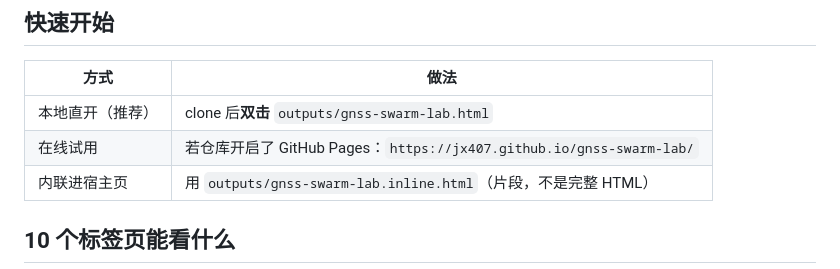
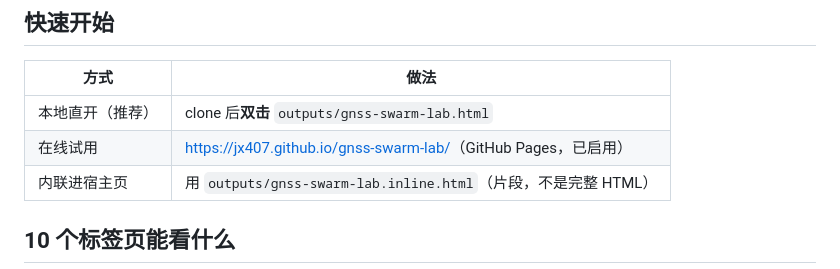
Before and after one commit to jx407/gnss-swarm-lab, a Markdown page: README.md, the part around the change. GitHub-like rendering.

Commit message:
docs: 补上 GitHub Pages 在线地址（已启用 main/docs）

```diff
--- a/README.md
+++ b/README.md
@@ -20,7 +20,7 @@
 | 方式 | 做法 |
 |---|---|
 | 本地直开（推荐） | clone 后**双击** `outputs/gnss-swarm-lab.html` |
-| 在线试用 | 若仓库开启了 GitHub Pages：`https://jx407.github.io/gnss-swarm-lab/` |
+| 在线试用 | <https://jx407.github.io/gnss-swarm-lab/>（GitHub Pages，已启用） |
 | 内联进宿主页 | 用 `outputs/gnss-swarm-lab.inline.html`（片段，不是完整 HTML） |
 
 ## 10 个标签页能看什么
```
